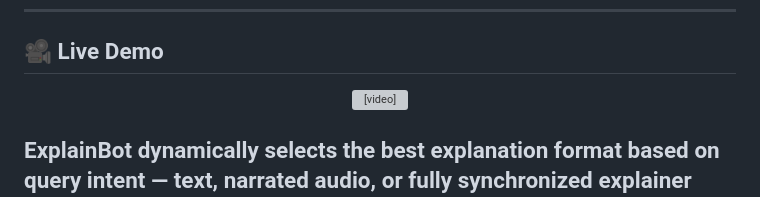
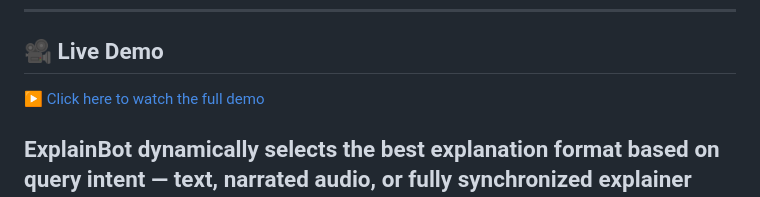
Before and after one commit to Shau-19/ExplainBot-AI, a Markdown page: README.md, the part around the change. Drawn GitHub-style; grey boxes are pictures that could not be loaded.

Commit message:
Update live demo section in README
Replaced embedded video with a link to the demo video.

```diff
--- a/README.md
+++ b/README.md
@@ -5,9 +5,8 @@
 
 ## 🎥 Live Demo
 
-<p align="center">
-  <video src="assets/video_1771598634.mp4" controls width="850"></video>
-</p>
+[▶️ Click here to watch the full demo](assets/video_1771598634.mp4)
+
 
 ExplainBot dynamically selects the best explanation format based on query intent — text, narrated audio, or fully synchronized explainer video with rendered architecture diagrams.
 ---
```
